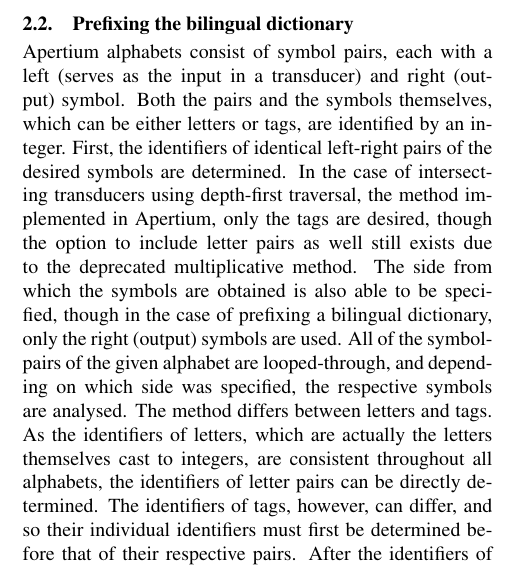
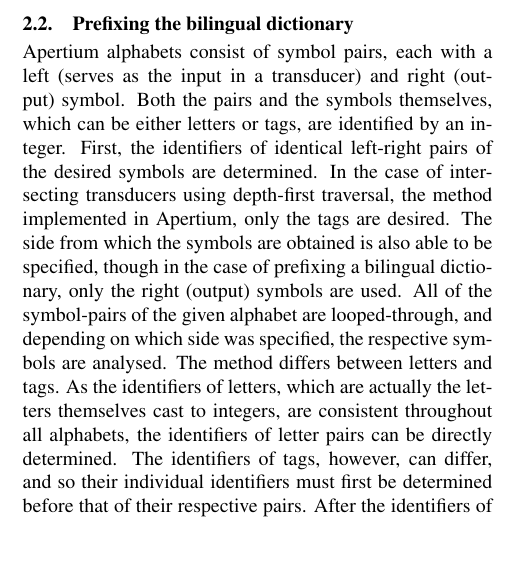
Before and after one commit to unhammer/lt-trim-paper, a LaTeX document (trim.tex): part of one column of page 4 of 6, cut so that both start at the same text, the shorter picture padded with empty space. Compiled offline with pdfLaTeX.

Commit message:
rem ref to multiplicative method in prefixing, not really relevant

```diff
--- a/trim.tex
+++ b/trim.tex
@@ -419,17 +419,3 @@ pairs and the symbols themselves, which can be either letters or tags,
 are identified by an integer. First, the identifiers of identical
 left-right pairs of the desired symbols are determined. In the case of
 intersecting transducers using depth-first traversal, the method
-implemented in Apertium, only the tags are desired, though the option
-to include letter pairs as well still exists due to the deprecated
-multiplicative method. The side from which the symbols are obtained is
-also able to be specified, though in the case of prefixing a bilingual
-dictionary, only the right (output) symbols are used. All of the
-symbol-pairs of the given alphabet are looped-through, and depending
-on which side was specified, the respective symbols are analysed. The
-method differs between letters and tags. As the identifiers of
-letters, which are actually the letters themselves cast to integers,
-are consistent throughout all alphabets, the identifiers of letter
-pairs can be directly determined. The identifiers of tags, however,
-can differ, and so their individual identifiers must first be
-determined before that of their respective pairs. After the
-identifiers of the desired symbol pairs are determined, they are used
@@ -439 +422,12 @@ of the bilingual transducer that loop directly back with each of the
-identifiers.
+implemented in Apertium, only the tags are desired. The side from
+which the symbols are obtained is also able to be specified, though in
+the case of prefixing a bilingual dictionary, only the right (output)
+symbols are used. All of the symbol-pairs of the given alphabet are
+looped-through, and depending on which side was specified, the
+respective symbols are analysed. The method differs between letters
+and tags. As the identifiers of letters, which are actually the
+letters themselves cast to integers, are consistent throughout all
+alphabets, the identifiers of letter pairs can be directly determined.
+The identifiers of tags, however, can differ, and so their individual
+identifiers must first be determined before that of their respective
+pairs. After the identifiers of the desired symbol pairs are
```
Also changed, not shown: trim.pdf, trim.tex (7 more changed lines).
